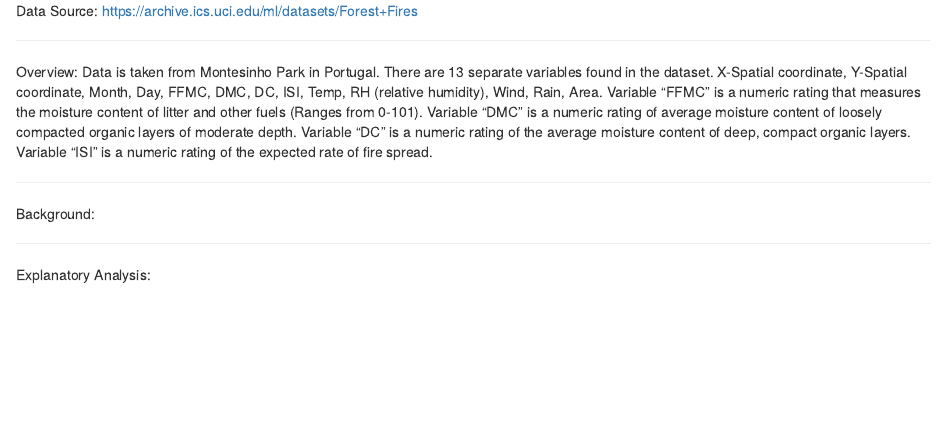
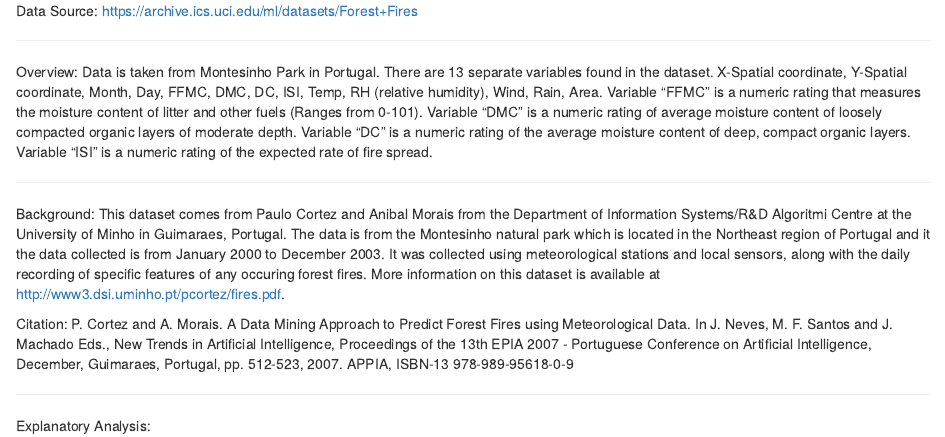
Before and after one commit to Kenneh7/DS202Proj, an R Markdown document (Finalproj.Rmd): the page in a window 1100 px wide, from 190 px down. Rendered offline with R 4.5, knitr and Pandoc, with nearby package versions.

Commit message:
Finished Overview,Background

```diff
--- a/Finalproj.Rmd
+++ b/Finalproj.Rmd
@@ -25,6 +25,10 @@ Variable "FFMC" is a numeric rating that measures the moisture content of litter
 ***
 
 Background:
+This dataset comes from Paulo Cortez and Anibal Morais from the Department of Information Systems/R&D Algoritmi Centre at the University of Minho in Guimaraes, Portugal. The data is from the Montesinho natural park which is located in the Northeast region of Portugal and it the data collected is from January 2000 to December 2003. It was collected using meteorological stations and local sensors, along with the daily recording of specific features of any occuring forest fires. More information on this dataset is available at http://www3.dsi.uminho.pt/pcortez/fires.pdf.
+
+Citation:
+P. Cortez and A. Morais. A Data Mining Approach to Predict Forest Fires using Meteorological Data. In J. Neves, M. F. Santos and J. Machado Eds., New Trends in Artificial Intelligence, Proceedings of the 13th EPIA 2007 - Portuguese Conference on Artificial Intelligence, December, Guimaraes, Portugal, pp. 512-523, 2007. APPIA, ISBN-13 978-989-95618-0-9
 
 ***
 
```
